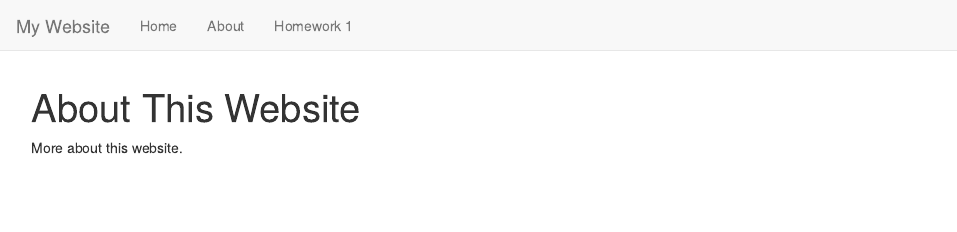
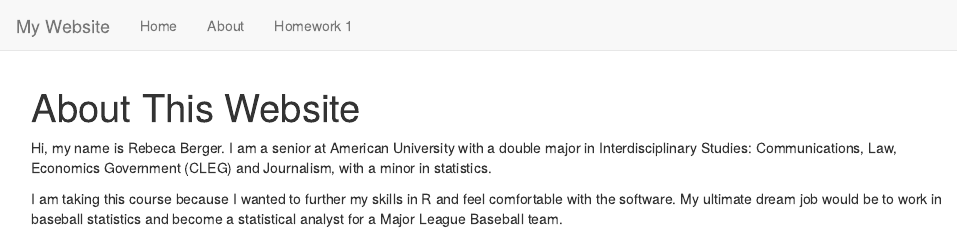
Before and after one commit to RebecaBerger/Stat370, an R Markdown document (about.Rmd): the page in a window 1100 px wide, from its top. Rendered offline with R 4.5, knitr and Pandoc, with nearby package versions.

Commit message:
Add files via upload

```diff
--- a/about.Rmd
+++ b/about.Rmd
@@ -2,4 +2,6 @@
 title: "About This Website"
 ---
 
-More about this website.
+Hi, my name is Rebeca Berger. I am a senior at American University with a double major in Interdisciplinary Studies: Communications, Law, Economics Government (CLEG) and Journalism, with a minor in statistics.
+
+I am taking this course because I wanted to further my skills in R and feel comfortable with the software. My ultimate dream job would be to work in baseball statistics and become a statistical analyst for a Major League Baseball team.
```
Also changed, not shown: about.html (added), index.html (added).
